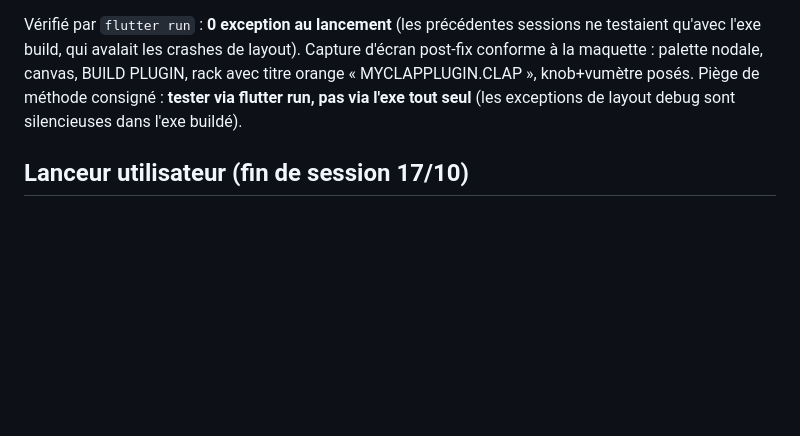
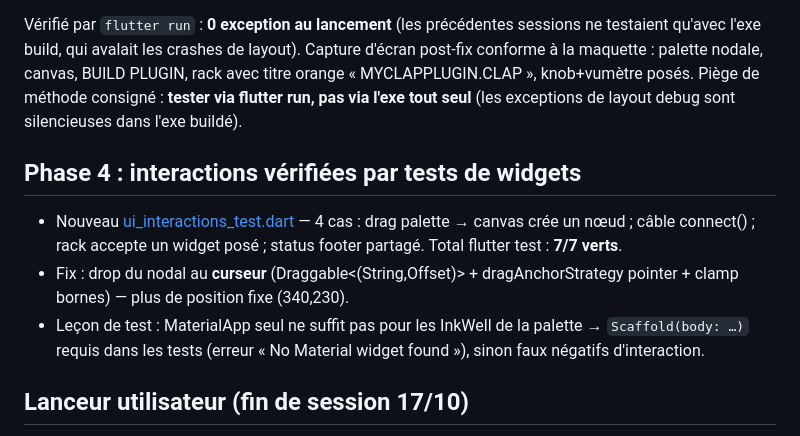
Before and after one commit to Pentatonic974/Framework-Clap, a Markdown page: journal/2026-10-17.md, the part around the change. GitHub-like rendering; blank space fills up the shorter version.

Commit message:
Journal : phase 4 tests d'interactions documentée
🤖 Generated with Codebuff
Co-Authored-By: Codebuff <noreply@codebuff.com>

```diff
--- a/journal/2026-10-17.md
+++ b/journal/2026-10-17.md
@@ -134,6 +134,17 @@ BUILD PLUGIN, rack avec titre orange « MYCLAPPLUGIN.CLAP », knob+vumètre pos
 Piège de méthode consigné : **tester via flutter run, pas via l'exe tout seul**
 (les exceptions de layout debug sont silencieuses dans l'exe buildé).
 
+## Phase 4 : interactions vérifiées par tests de widgets
+
+- Nouveau [ui_interactions_test.dart](../flutter_app/test/ui_interactions_test.dart)
+  — 4 cas : drag palette → canvas crée un nœud ; câble connect() ; rack accepte un
+  widget posé ; status footer partagé. Total flutter test : **7/7 verts**.
+- Fix : drop du nodal au **curseur** (Draggable<(String,Offset)> +
+  dragAnchorStrategy pointer + clamp bornes) — plus de position fixe (340,230).
+- Leçon de test : MaterialApp seul ne suffit pas pour les InkWell de la palette
+  → `Scaffold(body: …)` requis dans les tests (erreur « No Material widget
+  found »), sinon faux négatifs d'interaction.
+
 ## Lanceur utilisateur (fin de session 17/10)
 
 - Créé [lancer_framework.bat](../lancer_framework.bat) à la racine : double-clic
```
